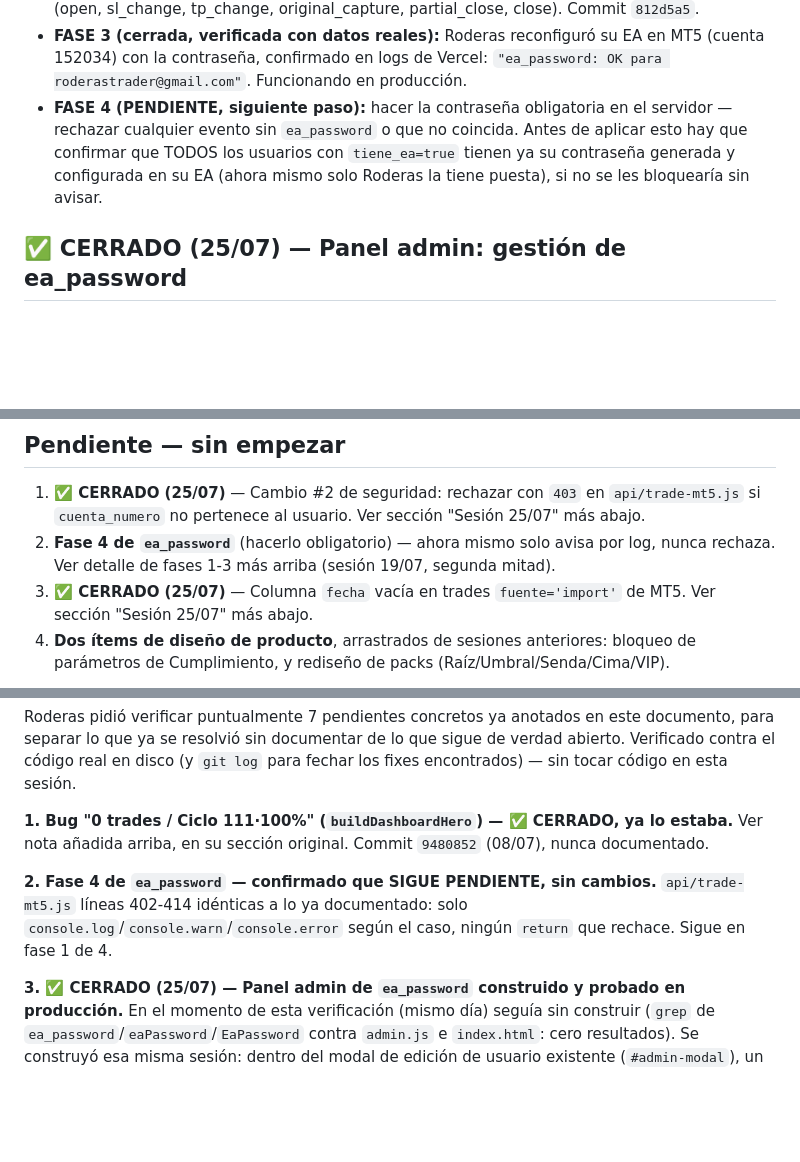
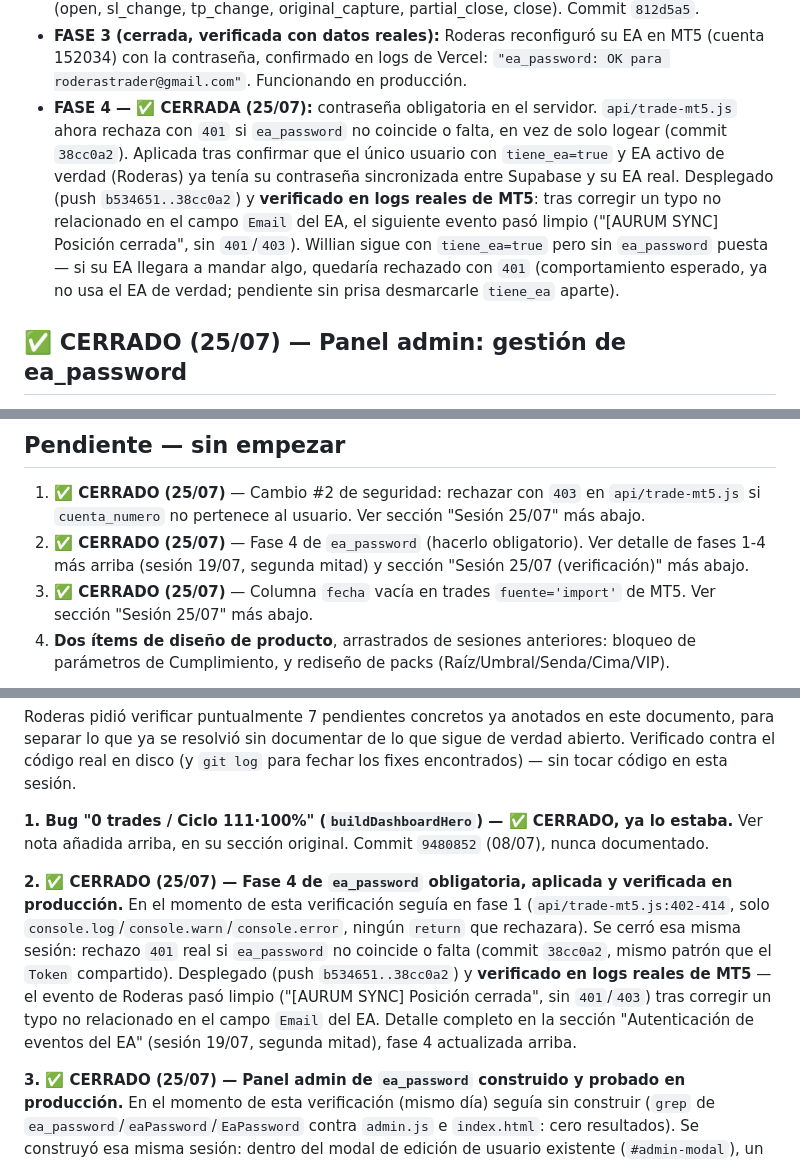
Before and after one commit to sudescansovital-hue/Aurum-velare, a Markdown page: PLAN_CORAZON_DATOS.md, 3 parts joined by grey strips. Drawn GitHub-style; blank space fills up the shorter version.

Commit message:
Cierra la fase 4 de ea_password — obligatoria y verificada en producción
Marca como CERRADA en las 3 secciones que la mencionaban (fases 1-4,
lista de pendientes de la sesión 24/07, y punto 2 de la verificación
25/07): commit 38cc0a2, desplegado, y confirmado en logs reales de
MT5 sin rechazos 401/403 inesperados. De los 7 pendientes de la
verificación, solo queda abierto rr_minimo.

Co-Authored-By: Claude Sonnet 5 <noreply@anthropic.com>

```diff
--- a/PLAN_CORAZON_DATOS.md
+++ b/PLAN_CORAZON_DATOS.md
@@ -1066,12 +1066,18 @@ comprobada por el servidor.
   su EA en MT5 (cuenta 152034) con la contraseña, confirmado en logs de
   Vercel: `"ea_password: OK para roderastrader@gmail.com"`. Funcionando
   en producción.
-- **FASE 4 (PENDIENTE, siguiente paso):** hacer la contraseña obligatoria
-  en el servidor — rechazar cualquier evento sin `ea_password` o que no
-  coincida. Antes de aplicar esto hay que confirmar que TODOS los
-  usuarios con `tiene_ea=true` tienen ya su contraseña generada y
-  configurada en su EA (ahora mismo solo Roderas la tiene puesta), si no
-  se les bloquearía sin avisar.
+- **FASE 4 — ✅ CERRADA (25/07):** contraseña obligatoria en el servidor.
+  `api/trade-mt5.js` ahora rechaza con `401` si `ea_password` no coincide
+  o falta, en vez de solo logear (commit `38cc0a2`). Aplicada tras
+  confirmar que el único usuario con `tiene_ea=true` y EA activo de
+  verdad (Roderas) ya tenía su contraseña sincronizada entre Supabase y
+  su EA real. Desplegado (push `b534651..38cc0a2`) y **verificado en
+  logs reales de MT5**: tras corregir un typo no relacionado en el campo
+  `Email` del EA, el siguiente evento pasó limpio ("[AURUM SYNC] Posición
+  cerrada", sin `401`/`403`). Willian sigue con `tiene_ea=true` pero sin
+  `ea_password` puesta — si su EA llegara a mandar algo, quedaría
+  rechazado con `401` (comportamiento esperado, ya no usa el EA de
+  verdad; pendiente sin prisa desmarcarle `tiene_ea` aparte).
 
 ## ✅ CERRADO (25/07) — Panel admin: gestión de ea_password
 
@@ -1213,9 +1219,9 @@ que confirmarlo, no asumirlo).
 1. **✅ CERRADO (25/07)** — Cambio #2 de seguridad: rechazar con `403`
    en `api/trade-mt5.js` si `cuenta_numero` no pertenece al usuario.
    Ver sección "Sesión 25/07" más abajo.
-2. **Fase 4 de `ea_password`** (hacerlo obligatorio) — ahora mismo solo
-   avisa por log, nunca rechaza. Ver detalle de fases 1-3 más arriba
-   (sesión 19/07, segunda mitad).
+2. **✅ CERRADO (25/07)** — Fase 4 de `ea_password` (hacerlo obligatorio).
+   Ver detalle de fases 1-4 más arriba (sesión 19/07, segunda mitad) y
+   sección "Sesión 25/07 (verificación)" más abajo.
 3. **✅ CERRADO (25/07)** — Columna `fecha` vacía en trades
    `fuente='import'` de MT5. Ver sección "Sesión 25/07" más abajo.
 4. **Dos ítems de diseño de producto**, arrastrados de sesiones
@@ -1265,7 +1271,7 @@ Roderas pidió verificar puntualmente 7 pendientes concretos ya anotados en este
 
 **1. Bug "0 trades / Ciclo 111·100%" (`buildDashboardHero`) — ✅ CERRADO, ya lo estaba.** Ver nota añadida arriba, en su sección original. Commit `9480852` (08/07), nunca documentado.
 
-**2. Fase 4 de `ea_password` — confirmado que SIGUE PENDIENTE, sin cambios.** `api/trade-mt5.js` líneas 402-414 idénticas a lo ya documentado: solo `console.log`/`console.warn`/`console.error` según el caso, ningún `return` que rechace. Sigue en fase 1 de 4.
+**2. ✅ CERRADO (25/07) — Fase 4 de `ea_password` obligatoria, aplicada y verificada en producción.** En el momento de esta verificación seguía en fase 1 (`api/trade-mt5.js:402-414`, solo `console.log`/`console.warn`/`console.error`, ningún `return` que rechazara). Se cerró esa misma sesión: rechazo `401` real si `ea_password` no coincide o falta (commit `38cc0a2`, mismo patrón que el `Token` compartido). Desplegado (push `b534651..38cc0a2`) y **verificado en logs reales de MT5** — el evento de Roderas pasó limpio ("[AURUM SYNC] Posición cerrada", sin `401`/`403`) tras corregir un typo no relacionado en el campo `Email` del EA. Detalle completo en la sección "Autenticación de eventos del EA" (sesión 19/07, segunda mitad), fase 4 actualizada arriba.
 
 **3. ✅ CERRADO (25/07) — Panel admin de `ea_password` construido y probado en producción.** En el momento de esta verificación (mismo día) seguía sin construir (`grep` de `ea_password`/`eaPassword`/`EaPassword` contra `admin.js` e `index.html`: cero resultados). Se construyó esa misma sesión: dentro del modal de edición de usuario existente (`#admin-modal`), un bloque nuevo (`#admin-edit-ea-password-block`) justo debajo del checkbox "Tiene EA", visible/oculto en vivo según ese checkbox. Tres piezas: campo de solo lectura con la contraseña actual, botón "Generar nueva" (14 caracteres alfanuméricos sin ambiguos `0/O`/`1/l/I`, guarda al instante en Supabase vía `PATCH` a `usuarios_aurum.ea_password`, sin esperar a "Guardar cambios"), y botón "Copiar" (`navigator.clipboard`). Commit `b534651`, desplegado (push `5e3915a..b534651`) y **verificado en producción por Roderas**: el bloque aparece/desaparece al marcar/desmarcar "Tiene EA", el generador probado en vivo dio `rz6hDfVx5EAqJZ` (14 caracteres, sin ambiguos), Copiar funciona, y el guardado instantáneo persiste sin pulsar "Guardar cambios".
 
```
Also changed, not shown: other parts of PLAN_CORAZON_DATOS.md (+1 -1 lines).
